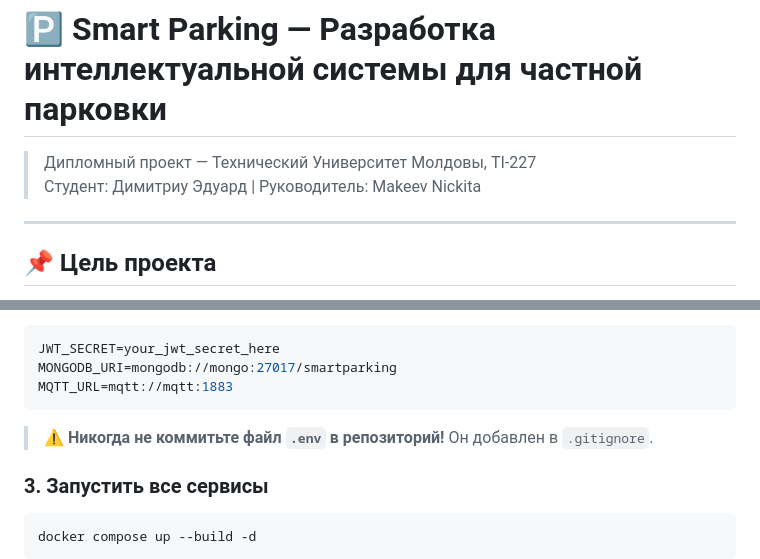
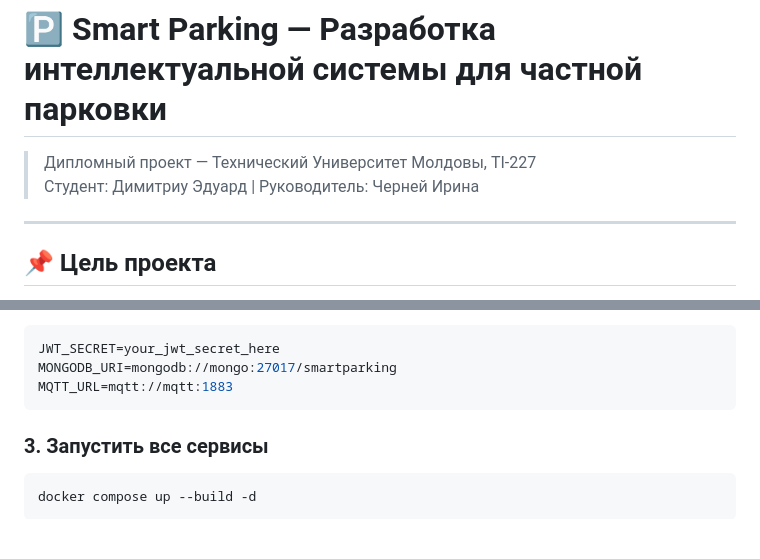
Before and after one commit to Dwarfpt/smart-parking, a Markdown page: README.md, 2 parts joined by grey strips. Drawn GitHub-style; blank space fills up the shorter version.

Commit message:
docs: fix supervisor name in README

````diff
--- a/README.md
+++ b/README.md
@@ -1,7 +1,7 @@
 # 🅿️ Smart Parking — Разработка интеллектуальной системы для частной парковки
 
 > Дипломный проект — Технический Университет Молдовы, TI-227
-> Студент: Димитриу Эдуард | Руководитель: Makeev Nickita
+> Студент: Димитриу Эдуард | Руководитель: Черней Ирина
 
 ---
 
@@ -90,7 +90,6 @@ MONGODB_URI=mongodb://mongo:27017/smartparking
 MQTT_URL=mqtt://mqtt:1883
 ```
 
-> ⚠️ **Никогда не коммитьте файл `.env` в репозиторий!** Он добавлен в `.gitignore`.
 
 ### 3. Запустить все сервисы
 
````
